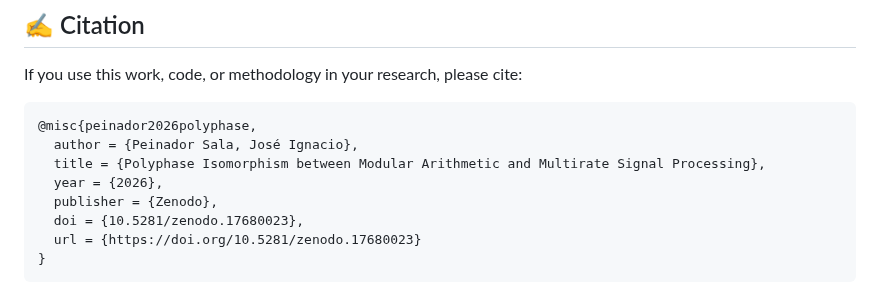
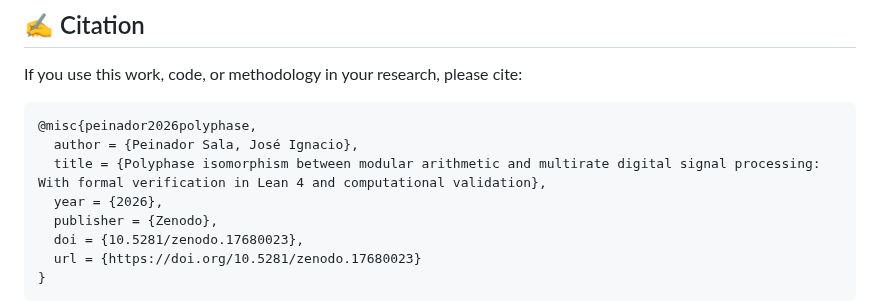
Before and after one commit to NachoPeinador/Espectro-Modular-Pi, a Markdown page: README.md, the part around one of its changes. GitHub-like rendering.

````diff
--- a/README.md
+++ b/README.md
@@ -160,7 +160,7 @@ If you use this work, code, or methodology in your research, please cite:
 ```bibtex
 @misc{peinador2026polyphase,
   author = {Peinador Sala, José Ignacio},
-  title = {Polyphase Isomorphism between Modular Arithmetic and Multirate Signal Processing},
+  title = {Polyphase isomorphism between modular arithmetic and multirate digital signal processing: With formal verification in Lean 4 and computational validation},
   year = {2026},
   publisher = {Zenodo},
   doi = {10.5281/zenodo.17680023},
````
Also changed, not shown: other parts of README.md (+1 -1 lines).
